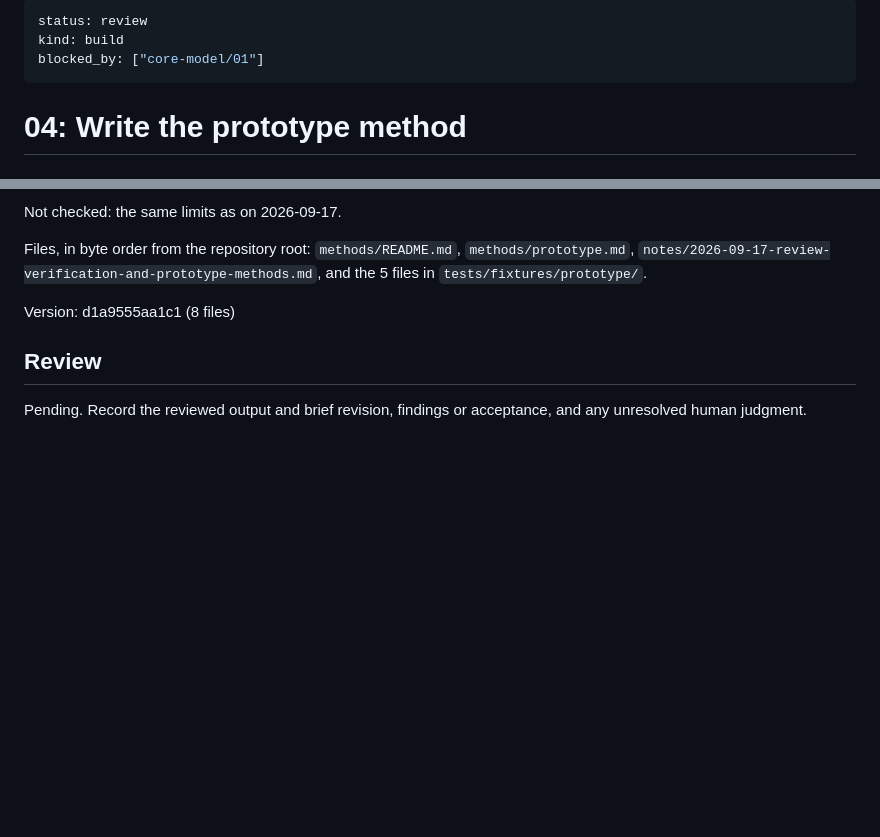
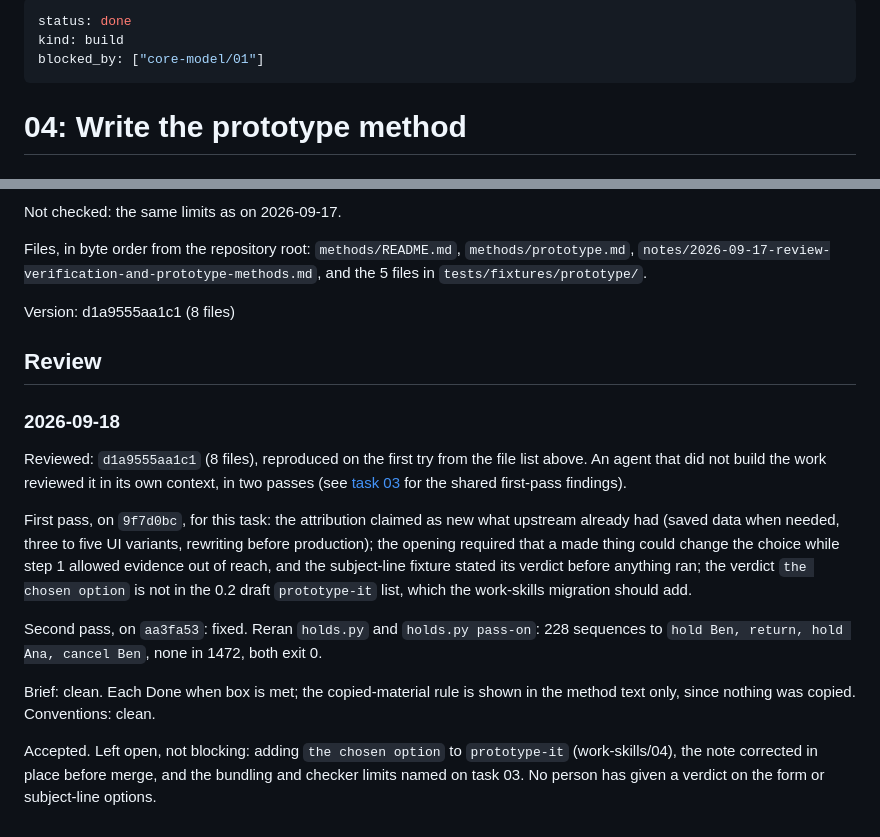
Before and after one commit to somethingdarkside1/atlas-skills, a Markdown page: plan/shared-methods/04-prototype-to-learn.md, 2 parts joined by grey strips. Drawn GitHub-style; blank space fills up the shorter version.

```diff
--- a/plan/shared-methods/04-prototype-to-learn.md
+++ b/plan/shared-methods/04-prototype-to-learn.md
@@ -1,5 +1,5 @@
 ---
-status: review
+status: done
 kind: build
 blocked_by: ["core-model/01"]
 ---
@@ -44,4 +44,14 @@ Files, in byte order from the repository root: `methods/README.md`, `methods/pro
 Version: d1a9555aa1c1 (8 files)
 
 ## Review
-Pending. Record the reviewed output and brief revision, findings or acceptance, and any unresolved human judgment.
+### 2026-09-18
+Reviewed: `d1a9555aa1c1` (8 files), reproduced on the first try from the file list above. An agent that did not build the work reviewed it in its own context, in two passes (see [task 03](03-verify-by-medium.md) for the shared first-pass findings).
+
+First pass, on `9f7d0bc`, for this task: the attribution claimed as new what upstream already had (saved data when needed, three to five UI variants, rewriting before production); the opening required that a made thing could change the choice while step 1 allowed evidence out of reach, and the subject-line fixture stated its verdict before anything ran; the verdict `the chosen option` is not in the 0.2 draft `prototype-it` list, which the work-skills migration should add.
+
+Second pass, on `aa3fa53`: fixed. Reran `holds.py` and `holds.py pass-on`: 228 sequences to `hold Ben, return, hold Ana, cancel Ben`, none in 1472, both exit 0.
+
+Brief: clean. Each Done when box is met; the copied-material rule is shown in the method text only, since nothing was copied.
+Conventions: clean.
+
+Accepted. Left open, not blocking: adding `the chosen option` to `prototype-it` (work-skills/04), the note corrected in place before merge, and the bundling and checker limits named on task 03. No person has given a verdict on the form or subject-line options.
```
Also changed, not shown: MAP.md (+1 -1 lines), plan/shared-methods/03-verify-by-medium.md (+16 -2 lines).
